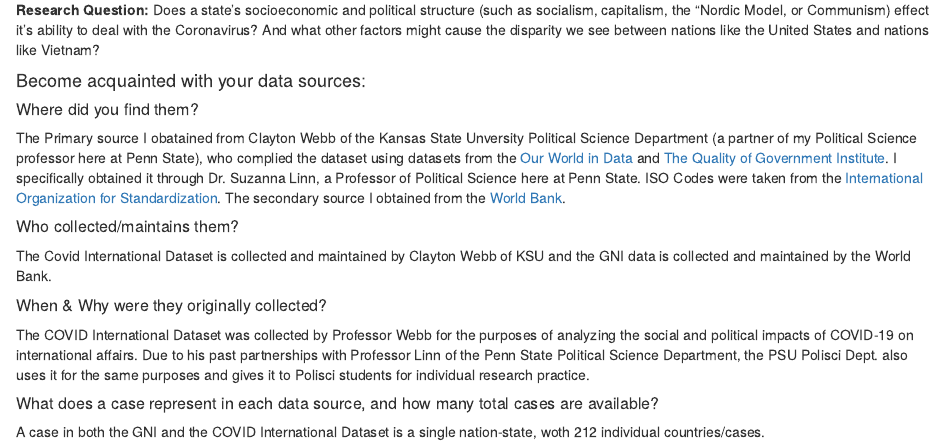
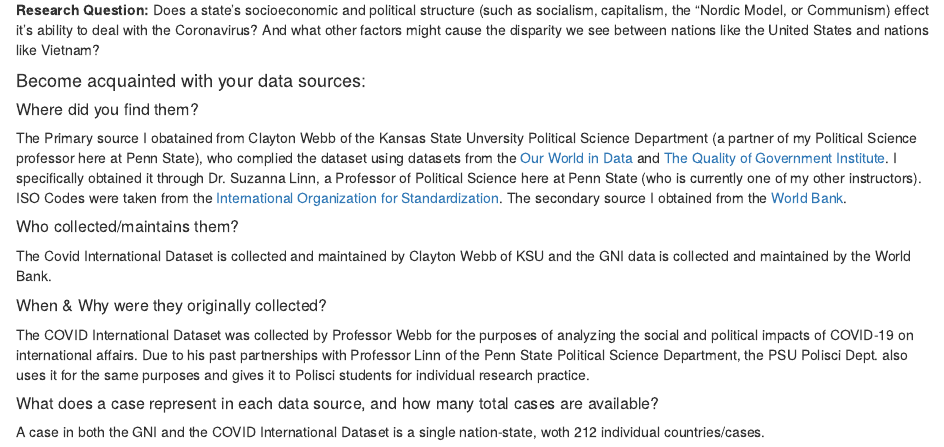
Before and after one commit to planck1917/finalproject, an R Markdown document (Final Project EDA.Rmd): the page in a window 1100 px wide, from 2320 px down. The pictures show the output file Final Project EDA.nb.html that the author committed with the source, opened offline.

Commit message:
added clarifications on data's origins

```diff
--- a/Final Project EDA.Rmd
+++ b/Final Project EDA.Rmd
@@ -92,7 +92,7 @@ complete_cov_data
 
 ##### Where did you find them?
 
-  The Primary source I obatained from Clayton Webb of the Kansas State Unversity Political Science Department (a partner of my Political Science professor here at Penn State), who complied the dataset using datasets from the [Our World in Data](https://ourworldindata.org/) and [The Quality of Government Institute](https://qog.pol.gu.se/). I specifically obtained it through Dr. Suzanna Linn,  a Professor of Political Science here at Penn State. ISO Codes were taken from the [International Organization for Standardization](https://www.iso.org/about-us.html). The secondary source I obtained from the [World Bank](https://data.worldbank.org/indicator/NY.GNP.PCAP.CD).
+  The Primary source I obatained from Clayton Webb of the Kansas State Unversity Political Science Department (a partner of my Political Science professor here at Penn State), who complied the dataset using datasets from the [Our World in Data](https://ourworldindata.org/) and [The Quality of Government Institute](https://qog.pol.gu.se/). I specifically obtained it through Dr. Suzanna Linn,  a Professor of Political Science here at Penn State (who is currently one of my other instructors). ISO Codes were taken from the [International Organization for Standardization](https://www.iso.org/about-us.html). The secondary source I obtained from the [World Bank](https://data.worldbank.org/indicator/NY.GNP.PCAP.CD).
 
 
 ##### Who collected/maintains them?
```
Also changed, not shown: Final Project EDA.nb.html.
